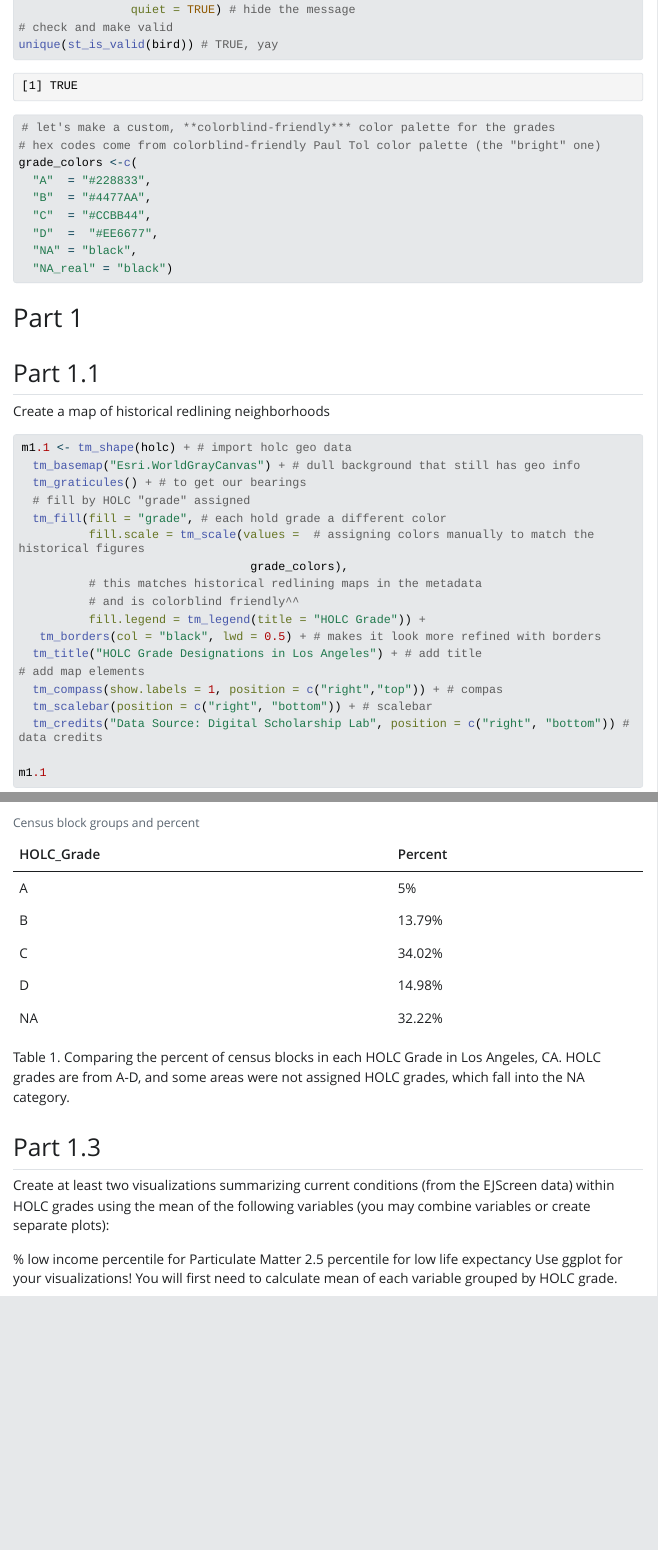
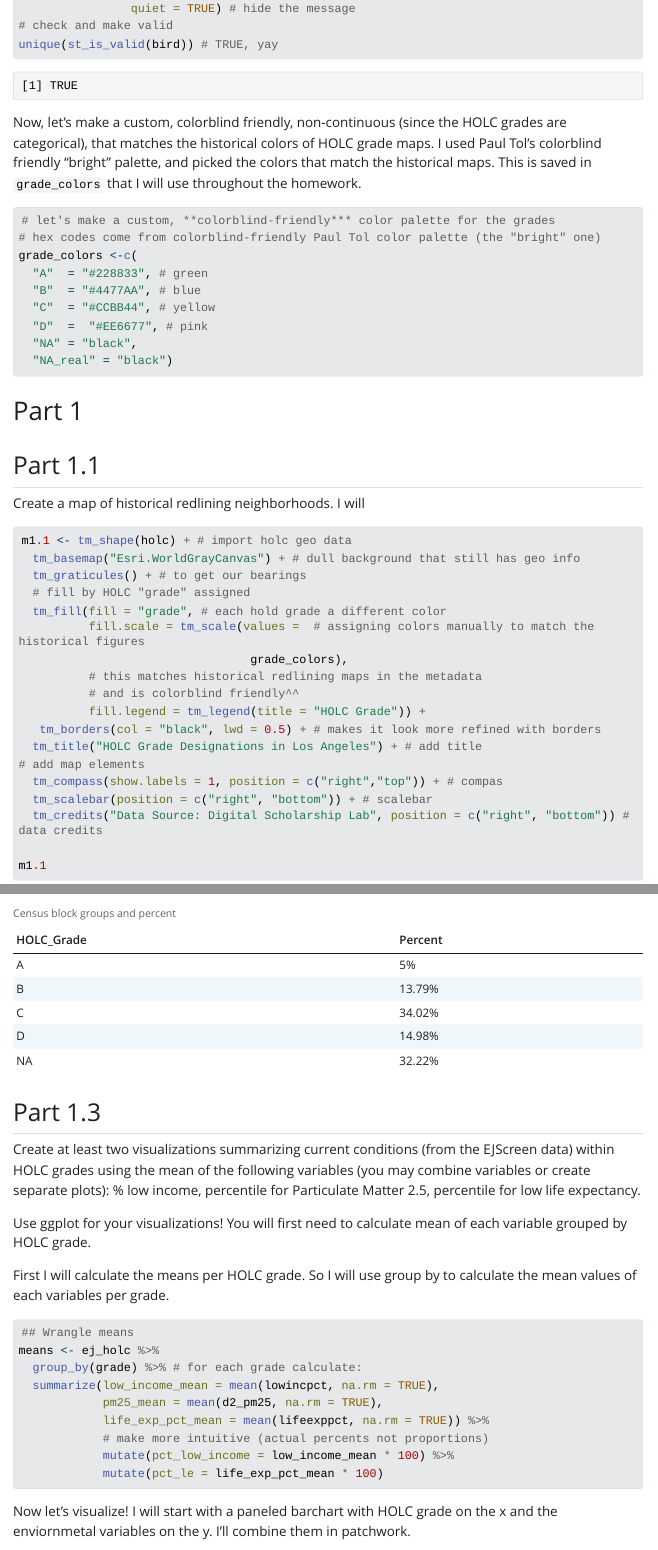
Before and after one commit to cnordheim-maestas/EDS223-HW2, a Quarto document (HW2.qmd): the page in a window 1100 px wide, from 980 px down before the commit and from 1070 px down after it, so that both start at the same text, and a second part further down, joined at a grey line. The pictures show the output file HW2.html that the author committed with the source, opened offline; Quarto's library style sheets are replaced by a plain one without menus; long lines of code are wrapped.

Commit message:
add language through the markdown and update readme

````diff
--- a/HW2.qmd
+++ b/HW2.qmd
@@ -41,24 +43,27 @@ bird <- st_read(here::here("data", "gbif-birds-LA",
                 quiet = TRUE) # hide the message
 # check and make valid
 unique(st_is_valid(bird)) # TRUE, yay
+```
 
+Now, let's make a custom, colorblind friendly, non-continuous (since the HOLC grades are categorical), that matches the historical colors of HOLC grade maps. I used Paul Tol's colorblind friendly "bright" palette, and picked the colors that match the historical maps. This is saved in `grade_colors` that I will use throughout the homework.
+
+```{r}
 # let's make a custom, **colorblind-friendly*** color palette for the grades
 # hex codes come from colorblind-friendly Paul Tol color palette (the "bright" one)
 grade_colors <-c(
-  "A"  = "#228833",
-  "B"  = "#4477AA",
-  "C"  = "#CCBB44",
-  "D"  =  "#EE6677",
+  "A"  = "#228833", # green
+  "B"  = "#4477AA", # blue
+  "C"  = "#CCBB44", # yellow
+  "D"  =  "#EE6677", # pink
   "NA" = "black",
   "NA_real" = "black")
 ```
-
 
 # Part 1
 
 ## Part 1.1
 
-Create a map of historical redlining neighborhoods
+Create a map of historical redlining neighborhoods. I will
 
 ```{r fig.cap="Figure 1. Visualizing HOLC grades assigned to Los Angeles, CA. HOLC grades are from A-D, and some areas were not assigned HOLC grades, which fall into the Missing category."}
 #| message: false
@@ -142,19 +158,15 @@ ej_holc %>%
 
 ## Part 1.3
 
-Create at least two visualizations summarizing current conditions (from the EJScreen data) within HOLC grades using the mean of the following variables (you may combine variables or create separate plots):
+Create at least two visualizations summarizing current conditions (from the EJScreen data) within HOLC grades using the mean of the following variables (you may combine variables or create separate plots): % low income, percentile for Particulate Matter 2.5, percentile for low life expectancy.
 
-% low income
-percentile for Particulate Matter 2.5
-percentile for low life expectancy
 Use ggplot for your visualizations! You will first need to calculate mean of each variable grouped by HOLC grade.
 
-```{r fig.cap="Figure 2. Comparing environmental conditions across HOLC grades. This figure compares (A) the percent of low income folks, (B) the percentile of Particulate Matter 2.5 (PM 2.5) pollution exposure, and (C) the percent of folks with a low life expectancy, all visualized per HOLC grade. HOLC grades are from A-D, and some areas were not assigned HOLC grades, which fall into the NA category. Each barchart depicts the mean value for each HOLC grade, The colors do not differentiate differences, but are colored by historical maps of HOLC grades for aethestic."}
+First I will calculate the means per HOLC grade. So I will use group by to calculate the mean values of each variables per grade.
+
+```{r}
 #| message: false
 #| warning: false
-#| fig-height: 6
-#| fig-width: 6
-
 ## Wrangle means
 means <- ej_holc %>%
   group_by(grade) %>% # for each grade calculate:
@@ -163,7 +175,16 @@ means <- ej_holc %>%
             life_exp_pct_mean = mean(lifeexppct, na.rm = TRUE)) %>%
             # make more intuitive (actual percents not proportions)
             mutate(pct_low_income = low_income_mean * 100) %>%
-             mutate(pct_le = life_exp_pct_mean * 100)
+            mutate(pct_le = life_exp_pct_mean * 100)
+```
+
+Now let's visualize! I will start with a paneled barchart with HOLC grade on the x and the enviornmetal variables on the y. I'll combine them in patchwork.
+
+```{r fig.cap="Figure 2. Comparing environmental conditions across HOLC grades. This figure compares (A) the percent of low income folks, (B) the percentile of Particulate Matter 2.5 (PM 2.5) pollution exposure, and (C) the percent of folks with a low life expectancy, all visualized per HOLC grade. HOLC grades are from A-D, and some areas were not assigned HOLC grades, which fall into the NA category. Each barchart depicts the mean value for each HOLC grade, The colors do not differentiate differences, but are colored by historical maps of HOLC grades for aethestic."}
+#| message: false
+#| warning: false
+#| fig-height: 6
+#| fig-width: 6
 
 ### Low Income plot
 low_income <- means %>%
````
Also changed, not shown: HW2.html, HW2_files/figure-html/unnamed-chunk-3-1.png, README.md, HW2.qmd (41 more changed lines), 1 other file.
